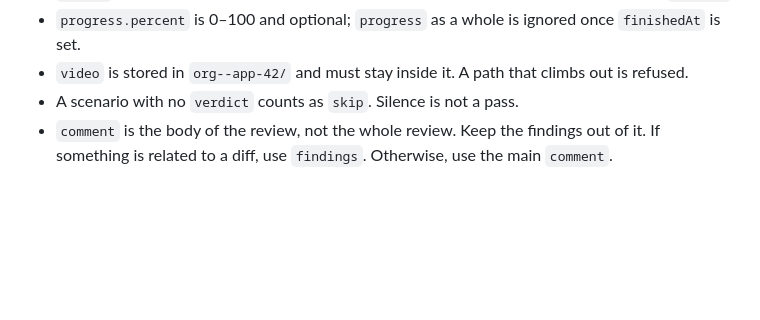
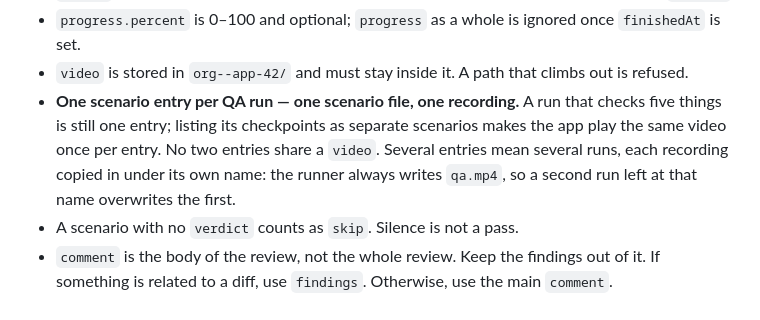
Before and after one commit to Dev-Review-Inc/dev.review, a Markdown page: skills/dev-review.md, the part around the change. Drawn GitHub-style; blank space fills up the shorter version.

```diff
--- a/skills/dev-review.md
+++ b/skills/dev-review.md
@@ -100,5 +100,6 @@ The parts that are easy to get wrong:
 - `color` — on sections and findings alike — is a named token: `neutral`, `ok`, `warn`, `critical` or `accent`. The app maps names onto its own palette; an unrecognised name degrades to `neutral`.
 - `progress.percent` is 0–100 and optional; `progress` as a whole is ignored once `finishedAt` is set.
 - `video` is stored in `org--app-42/` and must stay inside it. A path that climbs out is refused.
+- **One scenario entry per QA run — one scenario file, one recording.** A run that checks five things is still one entry; listing its checkpoints as separate scenarios makes the app play the same video once per entry. No two entries share a `video`. Several entries mean several runs, each recording copied in under its own name: the runner always writes `qa.mp4`, so a second run left at that name overwrites the first.
 - A scenario with no `verdict` counts as `skip`. Silence is not a pass.
 - `comment` is the body of the review, not the whole review. Keep the findings out of it. If something is related to a diff, use `findings`. Otherwise, use the main `comment`.
```
Also changed, not shown: docs/draft-schema.md (+3 -1 lines), install.md (+1 -0 lines).
